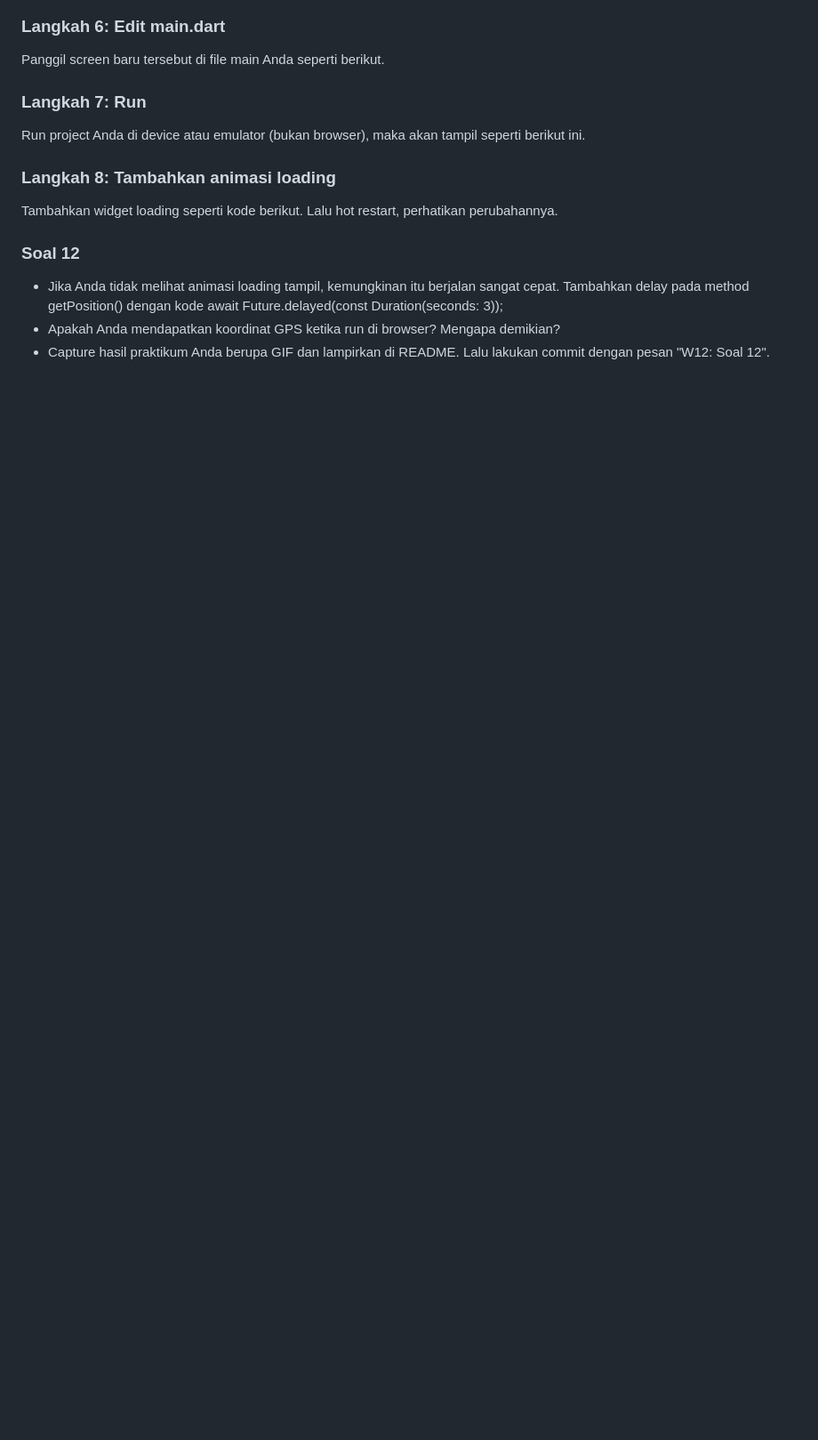
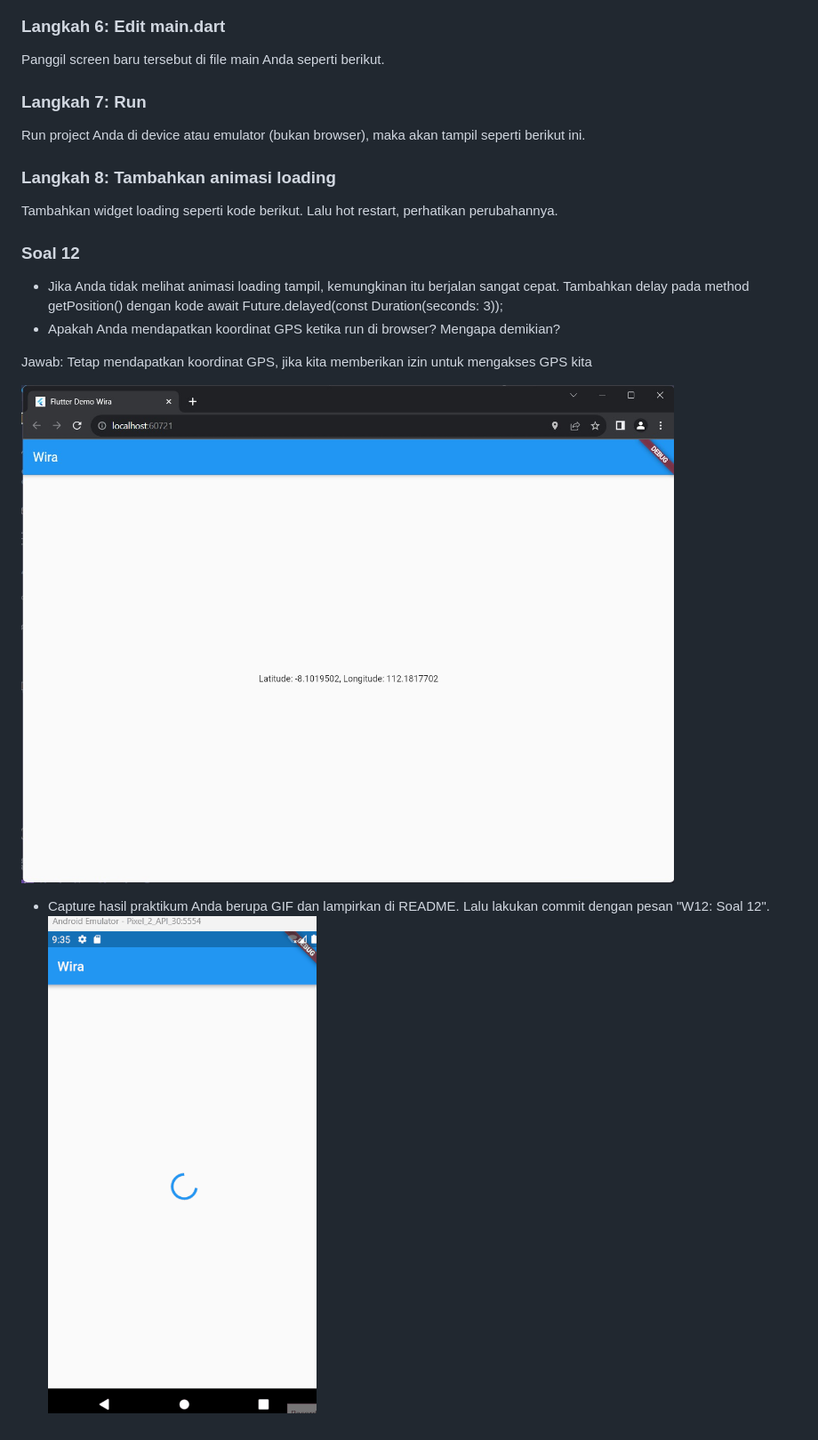
Before and after one commit to wira29/2141720184-mobile-2023, a Markdown page: week-12/README.md, the part around the change. Shown: that part at 89% size. GitHub-like rendering; pictures changed too: week-12/docs/praktikum6_2.jpg (added), week-12/docs/praktikum6_hasil.gif (added); blank space fills up the shorter version.

```diff
--- a/week-12/README.md
+++ b/week-12/README.md
@@ -214,4 +214,11 @@ Tambahkan widget loading seperti kode berikut. Lalu hot restart, perhatikan peru
 
 - Jika Anda tidak melihat animasi loading tampil, kemungkinan itu berjalan sangat cepat. Tambahkan delay pada method getPosition() dengan kode await Future.delayed(const Duration(seconds: 3));
 - Apakah Anda mendapatkan koordinat GPS ketika run di browser? Mengapa demikian?
+
+Jawab:
+Tetap mendapatkan koordinat GPS, jika kita memberikan izin untuk mengakses GPS kita
+
+![This is an alt text.](./docs/praktikum6_2.jpg "gambar")
+
 - Capture hasil praktikum Anda berupa GIF dan lampirkan di README. Lalu lakukan commit dengan pesan "W12: Soal 12".
+  ![This is an alt text.](./docs/praktikum6_hasil.gif "gambar")
```
Also changed, not shown: 2 other files.
